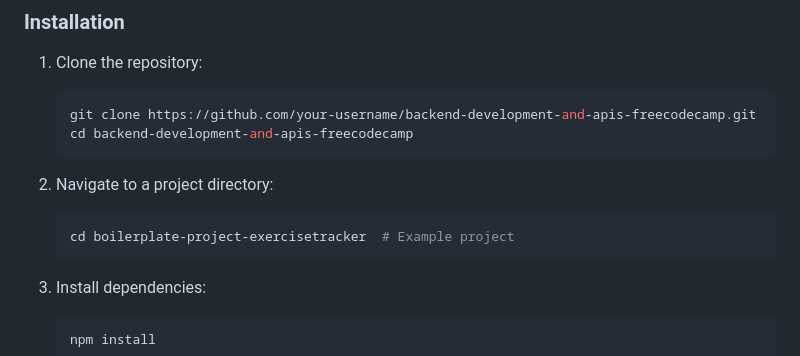
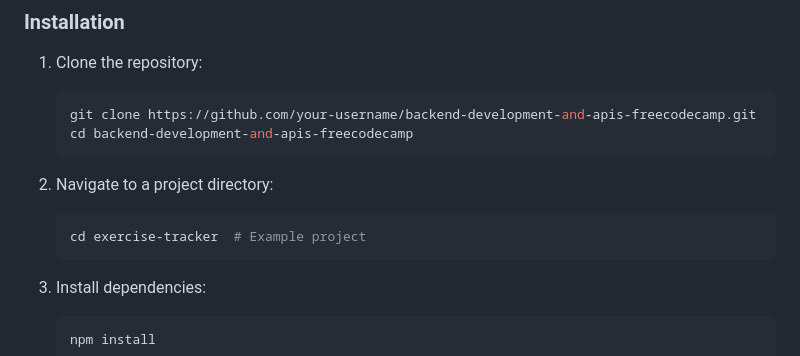
Before and after one commit to AjayKumbham/backend-development-and-apis-freecodecamp, a Markdown page: README.md, the part around one of its changes. GitHub-like rendering.

````diff
--- a/README.md
+++ b/README.md
@@ -65,7 +65,7 @@ This repository contains my solutions to the Backend Development and APIs projec
 
 2. Navigate to a project directory:
    ```bash
-   cd boilerplate-project-exercisetracker  # Example project
+   cd exercise-tracker  # Example project
    ```
 
 3. Install dependencies:
````
Also changed, not shown: other parts of README.md (+5 -5 lines).
